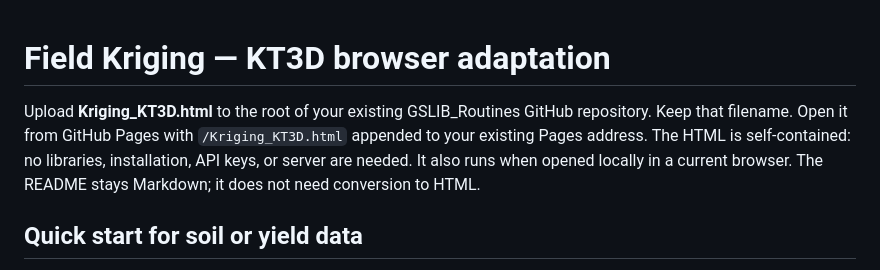
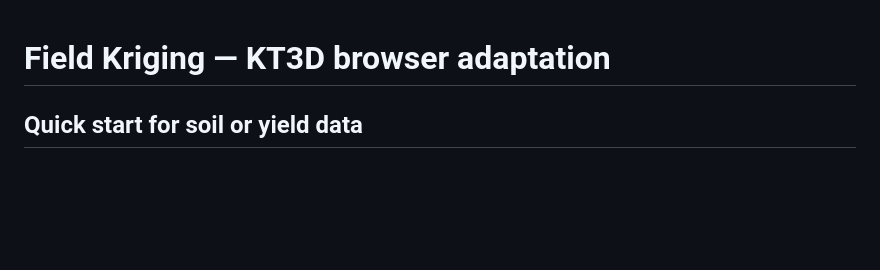
Before and after one commit to ellswort2-sketch/GSLIB_Routines, a Markdown page: Kriging README.md, the part around the change. GitHub-like rendering; blank space fills up the shorter version.

```diff
--- a/Kriging README.md
+++ b/Kriging README.md
@@ -1,6 +1,4 @@
 # Field Kriging — KT3D browser adaptation
-
-Upload **Kriging_KT3D.html** to the root of your existing GSLIB_Routines GitHub repository. Keep that filename. Open it from GitHub Pages with `/Kriging_KT3D.html` appended to your existing Pages address. The HTML is self-contained: no libraries, installation, API keys, or server are needed. It also runs when opened locally in a current browser. The README stays Markdown; it does not need conversion to HTML.
 
 ## Quick start for soil or yield data
 
```
